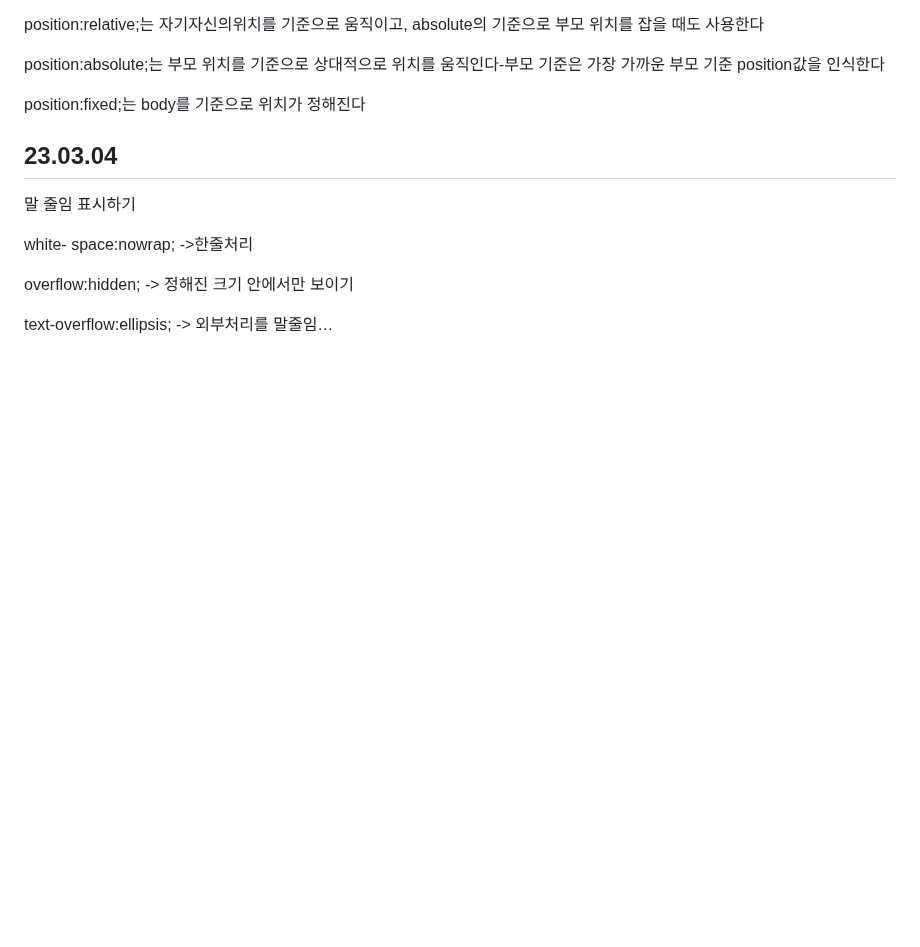
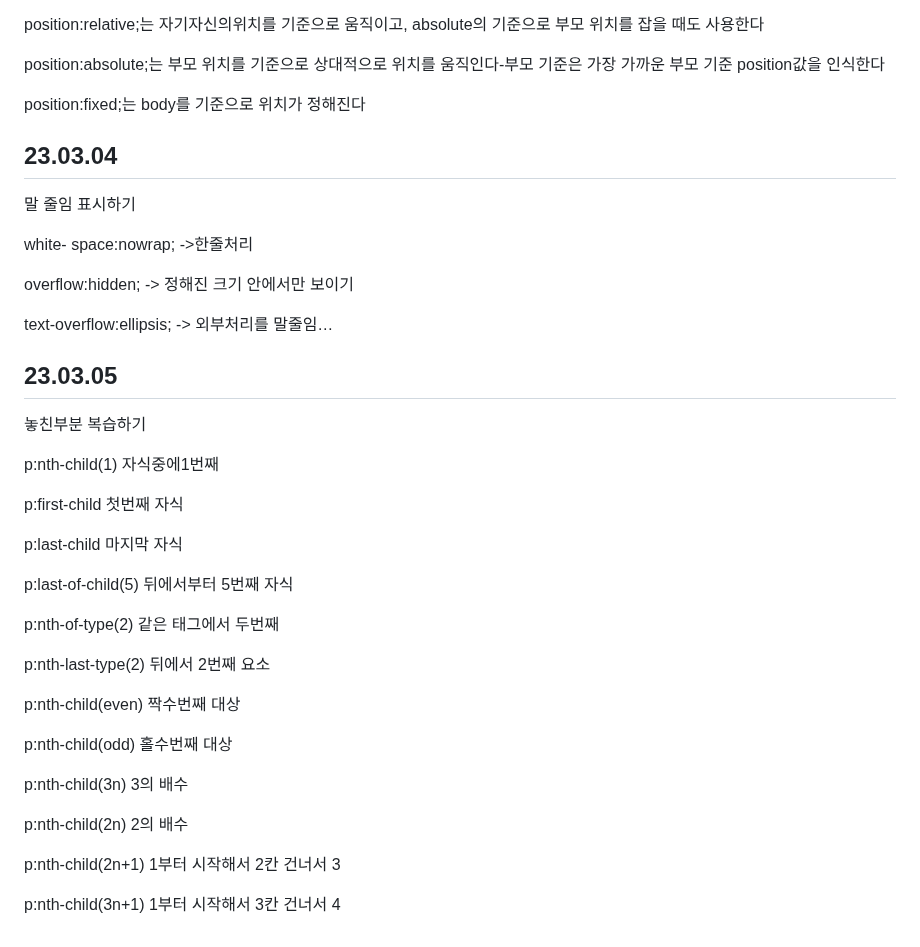
Before and after one commit to yangeunc/html_study, a Markdown page: README.md, the part around the change. GitHub-like rendering; blank space fills up the shorter version.

```diff
--- a/README.md
+++ b/README.md
@@ -166,3 +166,22 @@
 <p>white- space:nowrap; ->한줄처리</p>
 <p>overflow:hidden; -> 정해진 크기 안에서만 보이기</p>
 <p>text-overflow:ellipsis; -> 외부처리를 말줄임…</p>
+<h2>23.03.05</h2>
+<p>놓친부분 복습하기</p>
+
+<p>p:nth-child(1) 자식중에1번째</p>
+<p>p:first-child 첫번째 자식</p>
+<p>p:last-child 마지막 자식</p>
+<p>p:last-of-child(5) 뒤에서부터 5번째 자식</p>
+
+<p>p:nth-of-type(2) 같은 태그에서 두번째</p>
+<p>p:nth-last-type(2) 뒤에서 2번째 요소</p>
+
+<p>p:nth-child(even) 짝수번째 대상</p>
+<p>p:nth-child(odd) 홀수번째 대상</p>
+
+<p>p:nth-child(3n) 3의 배수</p>
+<p>p:nth-child(2n) 2의 배수</p>
+
+<p>p:nth-child(2n+1) 1부터 시작해서 2칸 건너서 3</p>
+<p>p:nth-child(3n+1) 1부터 시작해서 3칸 건너서 4</p>
```
